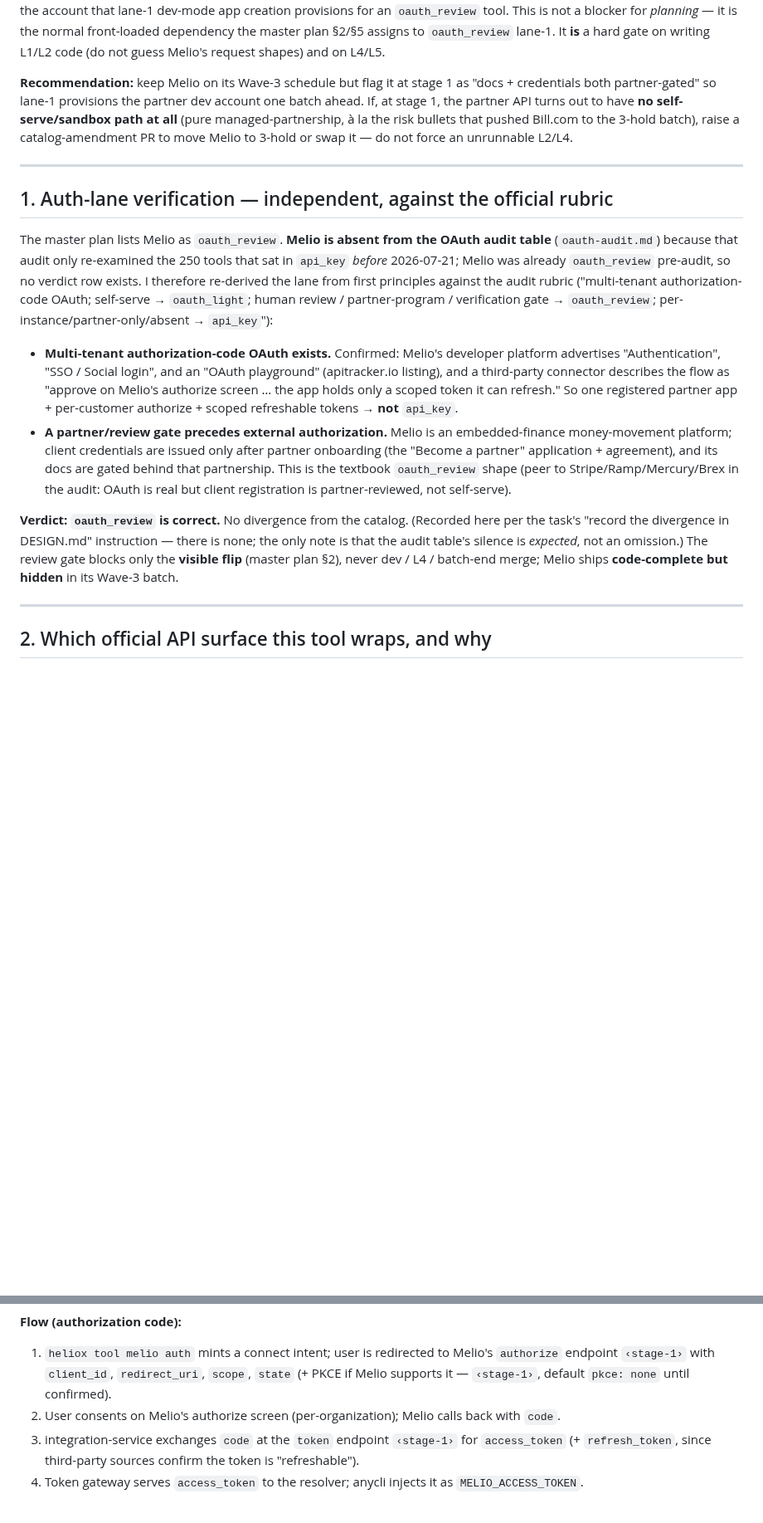
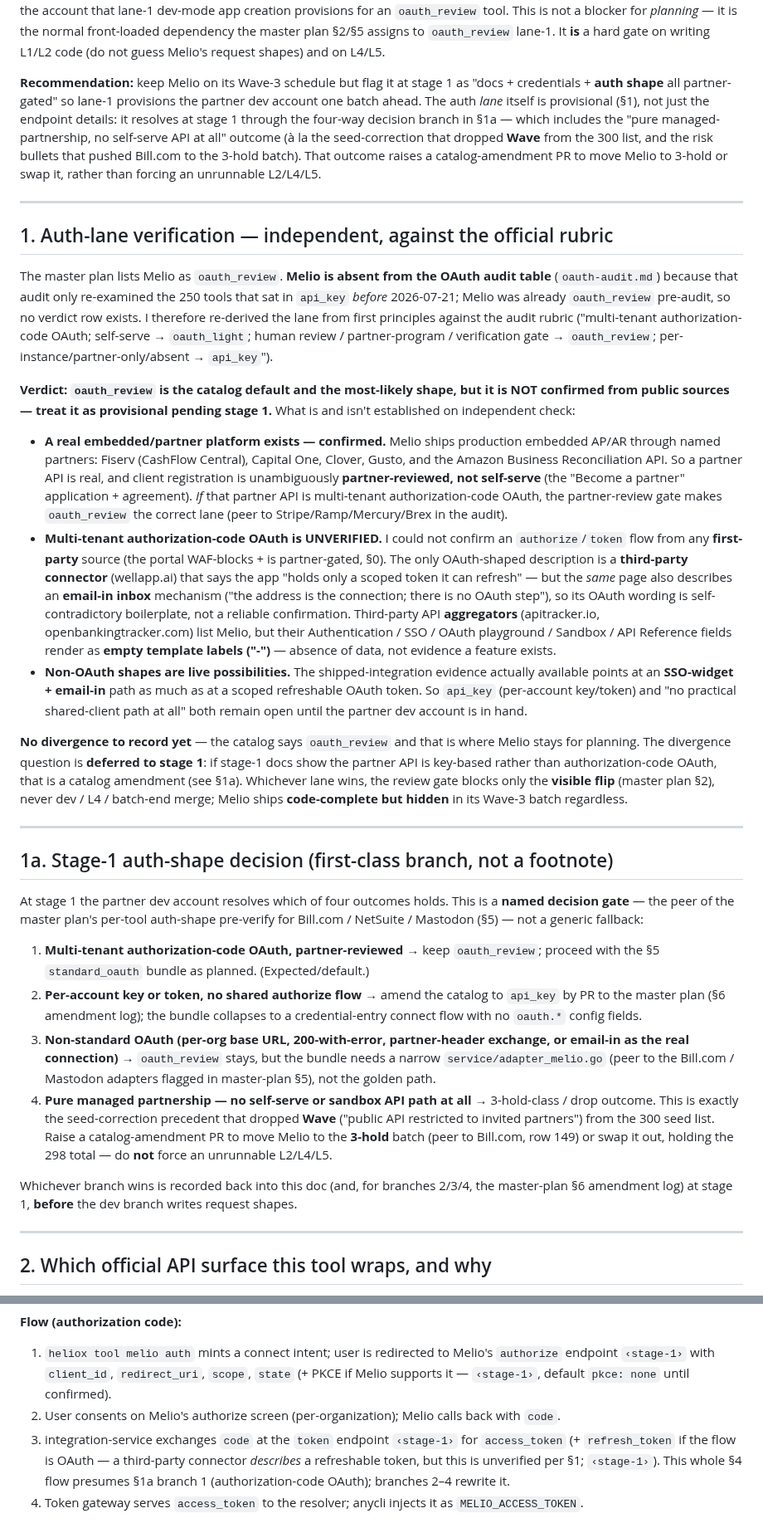
Before and after one commit to heliohq/anycli, a Markdown page: DESIGN.md, 2 parts joined by grey strips. Shown at 83% size. Drawn GitHub-style; blank space fills up the shorter version.

Commit message:
docs(tool/melio): downgrade auth-lane verdict to provisional, fix source labels
Resolve review findings on the Melio per-tool design:

- §1: downgrade the "oauth_review confirmed / textbook shape" headline to
  explicitly provisional. Multi-tenant authorization-code OAuth is UNVERIFIED
  from public sources; a real partner platform is confirmed (Fiserv, Capital
  One, Clover, Gusto, Amazon Business) but its auth shape is not, and one cited
  connector describes a non-OAuth email-in path.
- Add §1a: promote the "pure managed-partnership / no self-serve API" case to a
  first-class four-way stage-1 decision branch (keep oauth_review / flip to
  api_key / non-standard-OAuth adapter / 3-hold or drop per the Wave
  seed-correction precedent).
- §7: relabel apitracker.io and openbankingtracker.com as third-party
  aggregators (not first-party/official); stop citing their empty template
  fields as feature confirmations; split confirmed vs unverified sources.
- §6: mark L1 as docs-gated (not start-now) — no unit fakes until stage-1
  request shapes are captured; only L3 is agent-runnable now.
- §4: soften the "third-party sources confirm refreshable token" claim and note
  the flow presumes §1a branch 1.

Co-Authored-By: Claude Opus 4.8 (1M context) <noreply@anthropic.com>

```diff
--- a/DESIGN.md
+++ b/DESIGN.md
@@ -38,10 +38,13 @@ plan §2/§5 assigns to `oauth_review` lane-1. It **is** a hard gate on writing
 guess Melio's request shapes) and on L4/L5.
 
 **Recommendation:** keep Melio on its Wave-3 schedule but flag it at stage 1 as
-"docs + credentials both partner-gated" so lane-1 provisions the partner dev account one batch
-ahead. If, at stage 1, the partner API turns out to have **no self-serve/sandbox path at all**
-(pure managed-partnership, à la the risk bullets that pushed Bill.com to the 3-hold batch), raise a
-catalog-amendment PR to move Melio to 3-hold or swap it — do not force an unrunnable L2/L4.
+"docs + credentials + **auth shape** all partner-gated" so lane-1 provisions the partner dev account
+one batch ahead. The auth *lane* itself is provisional (§1), not just the endpoint details: it
+resolves at stage 1 through the four-way decision branch in §1a — which includes the "pure
+managed-partnership, no self-serve API at all" outcome (à la the seed-correction that dropped **Wave**
+from the 300 list, and the risk bullets that pushed Bill.com to the 3-hold batch). That outcome
+raises a catalog-amendment PR to move Melio to 3-hold or swap it, rather than forcing an unrunnable
+L2/L4/L5.
 
 ---
 
@@ -52,24 +55,62 @@ The master plan lists Melio as `oauth_review`. **Melio is absent from the OAuth
 2026-07-21; Melio was already `oauth_review` pre-audit, so no verdict row exists. I therefore
 re-derived the lane from first principles against the audit rubric ("multi-tenant
 authorization-code OAuth; self-serve → `oauth_light`; human review / partner-program / verification
-gate → `oauth_review`; per-instance/partner-only/absent → `api_key`"):
+gate → `oauth_review`; per-instance/partner-only/absent → `api_key`").
 
-- **Multi-tenant authorization-code OAuth exists.** Confirmed: Melio's developer platform advertises
-  "Authentication", "SSO / Social login", and an "OAuth playground" (apitracker.io listing), and a
-  third-party connector describes the flow as "approve on Melio's authorize screen … the app holds
-  only a scoped token it can refresh." So one registered partner app + per-customer authorize +
-  scoped refreshable tokens → **not** `api_key`.
-- **A partner/review gate precedes external authorization.** Melio is an embedded-finance
-  money-movement platform; client credentials are issued only after partner onboarding (the
-  "Become a partner" application + agreement), and its docs are gated behind that partnership. This
-  is the textbook `oauth_review` shape (peer to Stripe/Ramp/Mercury/Brex in the audit: OAuth is real
-  but client registration is partner-reviewed, not self-serve).
+**Verdict: `oauth_review` is the catalog default and the most-likely shape, but it is NOT confirmed
+from public sources — treat it as provisional pending stage 1.** What is and isn't established on
+independent check:
 
-**Verdict: `oauth_review` is correct.** No divergence from the catalog. (Recorded here per the task's
-"record the divergence in DESIGN.md" instruction — there is none; the only note is that the audit
-table's silence is *expected*, not an omission.) The review gate blocks only the **visible flip**
-(master plan §2), never dev / L4 / batch-end merge; Melio ships **code-complete but hidden** in its
-Wave-3 batch.
+- **A real embedded/partner platform exists — confirmed.** Melio ships production embedded AP/AR
+  through named partners: Fiserv (CashFlow Central), Capital One, Clover, Gusto, and the Amazon
+  Business Reconciliation API. So a partner API is real, and client registration is unambiguously
+  **partner-reviewed, not self-serve** (the "Become a partner" application + agreement). *If* that
+  partner API is multi-tenant authorization-code OAuth, the partner-review gate makes `oauth_review`
+  the correct lane (peer to Stripe/Ramp/Mercury/Brex in the audit).
+- **Multi-tenant authorization-code OAuth is UNVERIFIED.** I could not confirm an `authorize`/`token`
+  flow from any **first-party** source (the portal WAF-blocks + is partner-gated, §0). The only
+  OAuth-shaped description is a **third-party connector** (wellapp.ai) that says the app "holds only
+  a scoped token it can refresh" — but the *same* page also describes an **email-in inbox**
+  mechanism ("the address is the connection; there is no OAuth step"), so its OAuth wording is
+  self-contradictory boilerplate, not a reliable confirmation. Third-party API **aggregators**
+  (apitracker.io, openbankingtracker.com) list Melio, but their Authentication / SSO / OAuth
+  playground / Sandbox / API Reference fields render as **empty template labels ("-")** — absence of
+  data, not evidence a feature exists.
+- **Non-OAuth shapes are live possibilities.** The shipped-integration evidence actually available
+  points at an **SSO-widget + email-in** path as much as at a scoped refreshable OAuth token. So
+  `api_key` (per-account key/token) and "no practical shared-client path at all" both remain open
+  until the partner dev account is in hand.
+
+**No divergence to record yet** — the catalog says `oauth_review` and that is where Melio stays for
+planning. The divergence question is **deferred to stage 1**: if stage-1 docs show the partner API is
+key-based rather than authorization-code OAuth, that is a catalog amendment (see §1a). Whichever lane
+wins, the review gate blocks only the **visible flip** (master plan §2), never dev / L4 / batch-end
+merge; Melio ships **code-complete but hidden** in its Wave-3 batch regardless.
+
+---
+
+## 1a. Stage-1 auth-shape decision (first-class branch, not a footnote)
+
+At stage 1 the partner dev account resolves which of four outcomes holds. This is a **named decision
+gate** — the peer of the master plan's per-tool auth-shape pre-verify for Bill.com / NetSuite /
+Mastodon (§5) — not a generic fallback:
+
+1. **Multi-tenant authorization-code OAuth, partner-reviewed** → keep `oauth_review`; proceed with the
+   §5 `standard_oauth` bundle as planned. (Expected/default.)
+2. **Per-account key or token, no shared authorize flow** → amend the catalog to `api_key` by PR to
+   the master plan (§6 amendment log); the bundle collapses to a credential-entry connect flow with
+   no `oauth.*` config fields.
+3. **Non-standard OAuth (per-org base URL, 200-with-error, partner-header exchange, or email-in as the
+   real connection)** → `oauth_review` stays, but the bundle needs a narrow `service/adapter_melio.go`
+   (peer to the Bill.com / Mastodon adapters flagged in master-plan §5), not the golden path.
+4. **Pure managed partnership — no self-serve or sandbox API path at all** → 3-hold-class / drop
+   outcome. This is exactly the seed-correction precedent that dropped **Wave** ("public API
+   restricted to invited partners") from the 300 seed list. Raise a catalog-amendment PR to move
+   Melio to the **3-hold** batch (peer to Bill.com, row 149) or swap it out, holding the 298 total —
+   do **not** force an unrunnable L2/L4/L5.
+
+Whichever branch wins is recorded back into this doc (and, for branches 2/3/4, the master-plan §6
+amendment log) at stage 1, **before** the dev branch writes request shapes.
 
 ---
 
@@ -143,7 +184,9 @@ before the visible flip — but this needs stage-1 confirmation that Melio offer
    (+ PKCE if Melio supports it — `‹stage-1›`, default `pkce: none` until confirmed).
 2. User consents on Melio's authorize screen (per-organization); Melio calls back with `code`.
 3. integration-service exchanges `code` at the `token` endpoint `‹stage-1›` for
-   `access_token` (+ `refresh_token`, since third-party sources confirm the token is "refreshable").
+   `access_token` (+ `refresh_token` if the flow is OAuth — a third-party connector *describes* a
+   refreshable token, but this is unverified per §1; `‹stage-1›`). This whole §4 flow presumes §1a
+   branch 1 (authorization-code OAuth); branches 2–4 rewrite it.
 4. Token gateway serves `access_token` to the resolver; anycli injects it as `MELIO_ACCESS_TOKEN`.
 
 **Credential fields the bundle declares** (never real values — those go in integration-service
```
Also changed, not shown: other parts of DESIGN.md (+35 -18 lines).
